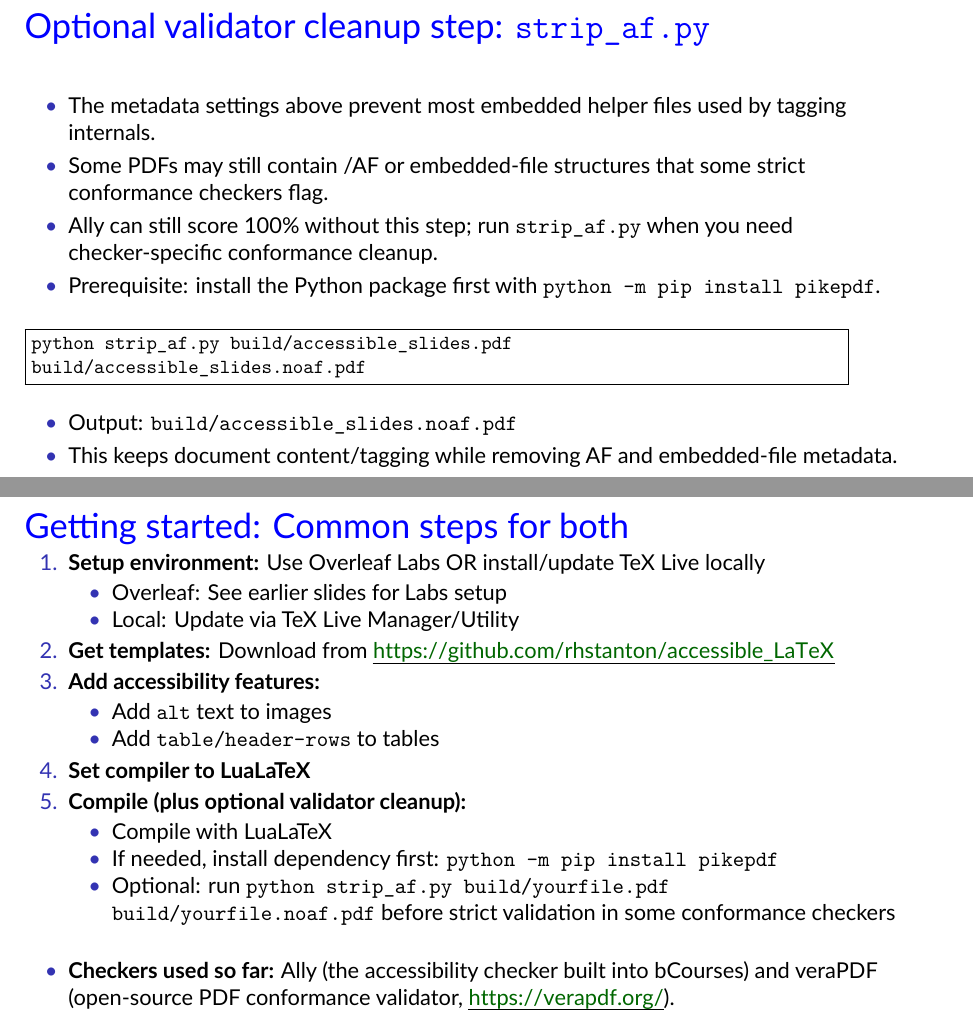
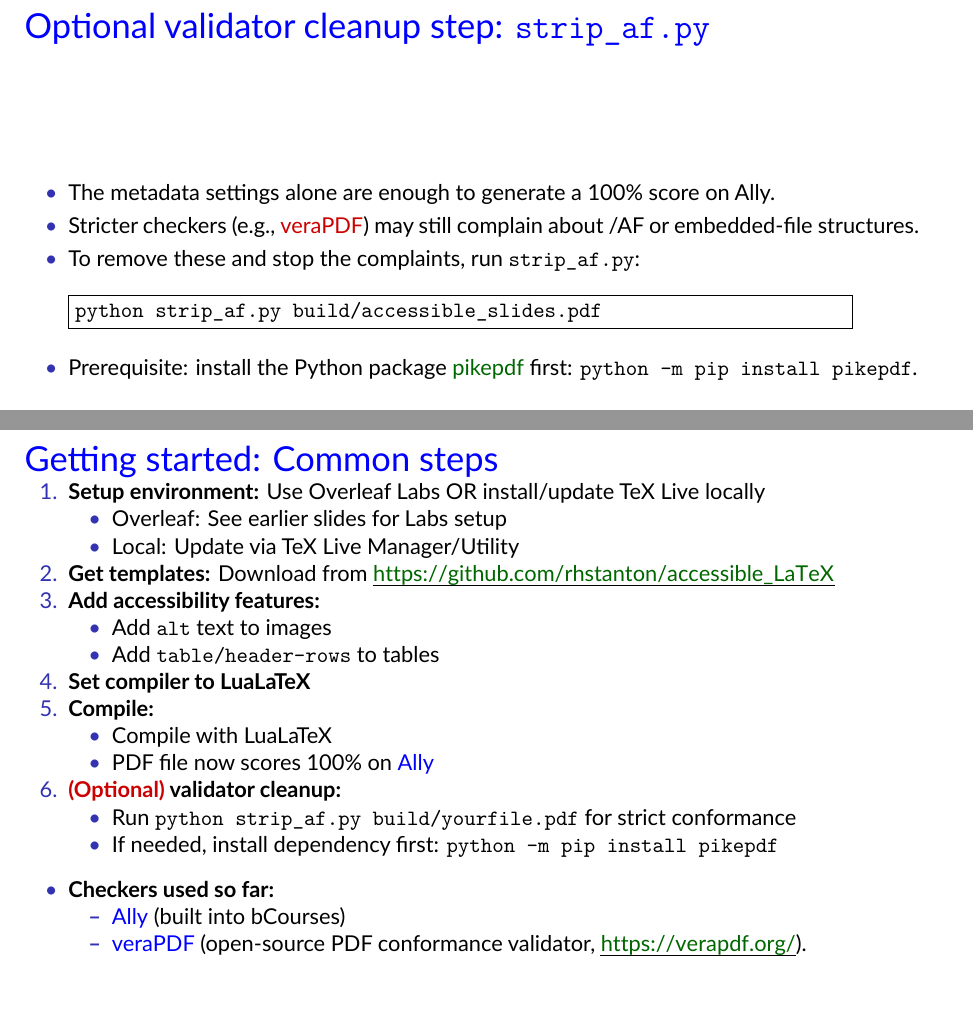
Before and after one commit to rhstanton/accessible_LaTeX, a LaTeX document (accessible_slides.tex): two parts of pages 10 and 15 of 16, joined at a grey line, cut so that both start at the same text, the shorter picture padded with empty space. The pictures show the PDF file accessible_slides.pdf that the author committed with the source.

```diff
--- a/accessible_slides.tex
+++ b/accessible_slides.tex
@@ -479,27 +479,22 @@
 \begin{frame}{Optional validator cleanup step: \texttt{strip\_af.py}}
 
 \begin{itemize}
-\item The metadata settings above prevent most embedded helper files used by tagging internals.
-\item Some PDFs may still contain /AF or embedded-file structures that some strict conformance checkers flag.
-\item Ally can still score 100\% without this step; run \texttt{strip\_af.py} when you need checker-specific conformance cleanup.
-\item Prerequisite: install the Python package first with \texttt{python -m pip install pikepdf}.
-\end{itemize}
+\item The metadata settings alone are enough to generate a 100\% score on Ally.
+\item Stricter checkers (e.g., \tr{veraPDF}) may still complain about /AF or embedded-file structures.
+\item To remove these and stop the complaints, run \texttt{strip\_af.py}:
 
 \bigskip
 
 \fbox{%
 \begin{minipage}{0.9\linewidth}
-\ttfamily\small
-python strip\_af.py build/accessible\_slides.pdf \\
-build/accessible\_slides.noaf.pdf
+\ttfamily
+python strip\_af.py build/accessible\_slides.pdf
 \end{minipage}
 }
 
 \bigskip
 
-\begin{itemize}
-\item Output: \texttt{build/accessible\_slides.noaf.pdf}
-\item This keeps document content/tagging while removing AF and embedded-file metadata.
+\item Prerequisite: install the Python package \tg{pikepdf} first: \texttt{python -m pip install pikepdf}.
 \end{itemize}
 
 \end{frame}
@@ -653,7 +648,7 @@
   \end{itemize}
 \end{frame}
 
-\begin{frame}{Getting started: Common steps for both}
+\begin{frame}{Getting started: Common steps}
   \begin{enumerate}
   \item \textbf{Setup environment:} Use Overleaf Labs OR install/update TeX Live locally
     \begin{itemize}
@@ -667,18 +662,26 @@
     \item Add \texttt{table/header-rows} to tables
     \end{itemize}
   \item \textbf{Set compiler to LuaLaTeX}
-  \item \textbf{Compile (plus optional validator cleanup):}
+  \item \textbf{Compile:}
     \begin{itemize}
     \item Compile with LuaLaTeX
+    \item PDF file now scores 100\% on \tb{Ally}
+    \end{itemize}
+  \item \textbf{\tr{(Optional)} validator cleanup:}
+    \begin{itemize}
+    \item Run \texttt{python strip\_af.py build/yourfile.pdf} for strict conformance
     \item If needed, install dependency first: \texttt{python -m pip install pikepdf}
-    \item Optional: run \texttt{python strip\_af.py build/yourfile.pdf build/yourfile.noaf.pdf} before strict validation in some conformance checkers
     \end{itemize}
   \end{enumerate}
 
 \bigskip
 
 \begin{itemize}
-\item \textbf{Checkers used so far:} Ally (the accessibility checker built into bCourses) and veraPDF (open-source PDF conformance validator, \urlu{https://verapdf.org/}).
+\item \textbf{Checkers used so far:}
+  \begin{itemize}
+  \item \tb{Ally} (built into bCourses)
+  \item \tb{veraPDF} (open-source PDF conformance validator, \urlu{https://verapdf.org/}).
+  \end{itemize}
 \end{itemize}
 \end{frame}
 
```
Also changed, not shown: accessible_article.tex (+0 -6 lines), accessible_article.pdf, accessible_slides.pdf, accessible_slides.tex (4 more changed lines).
